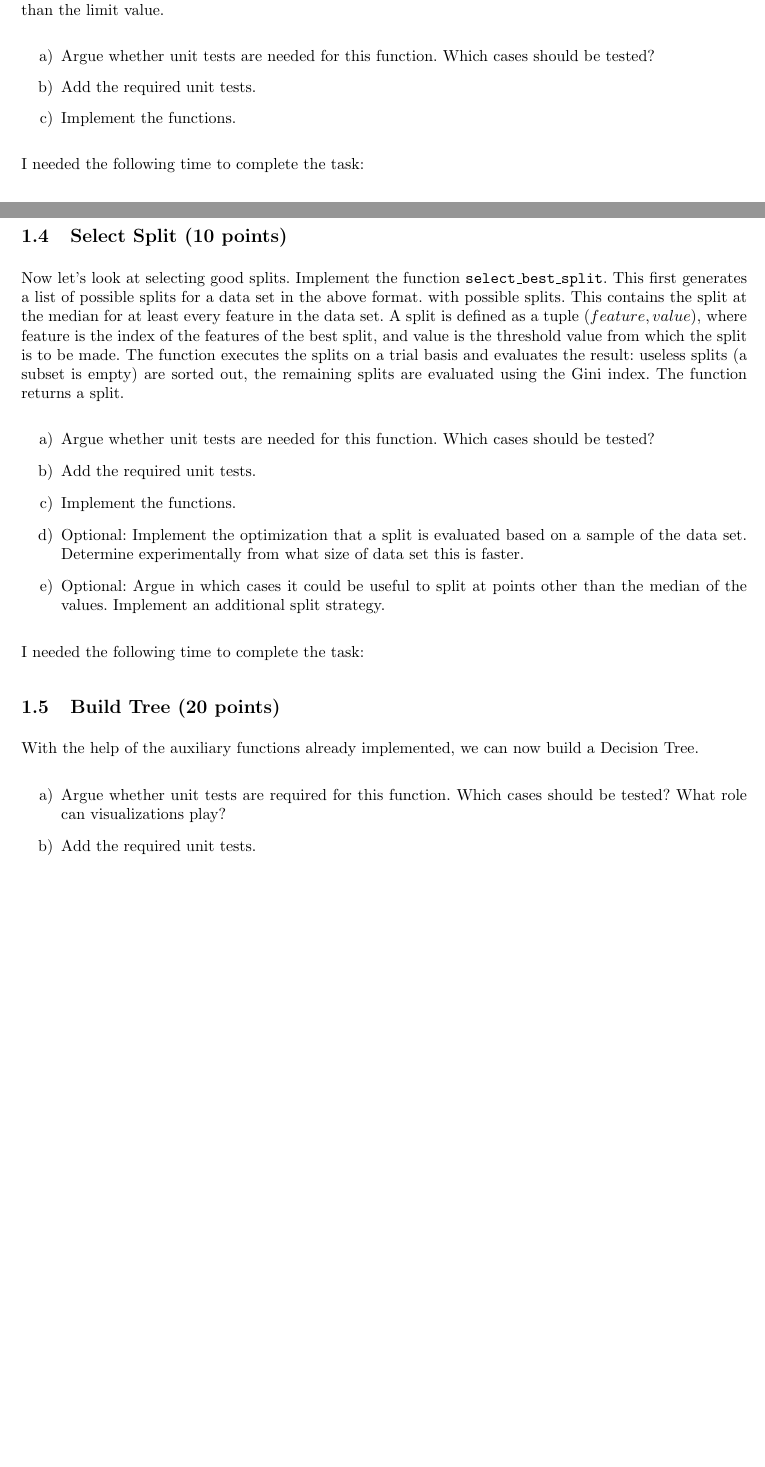
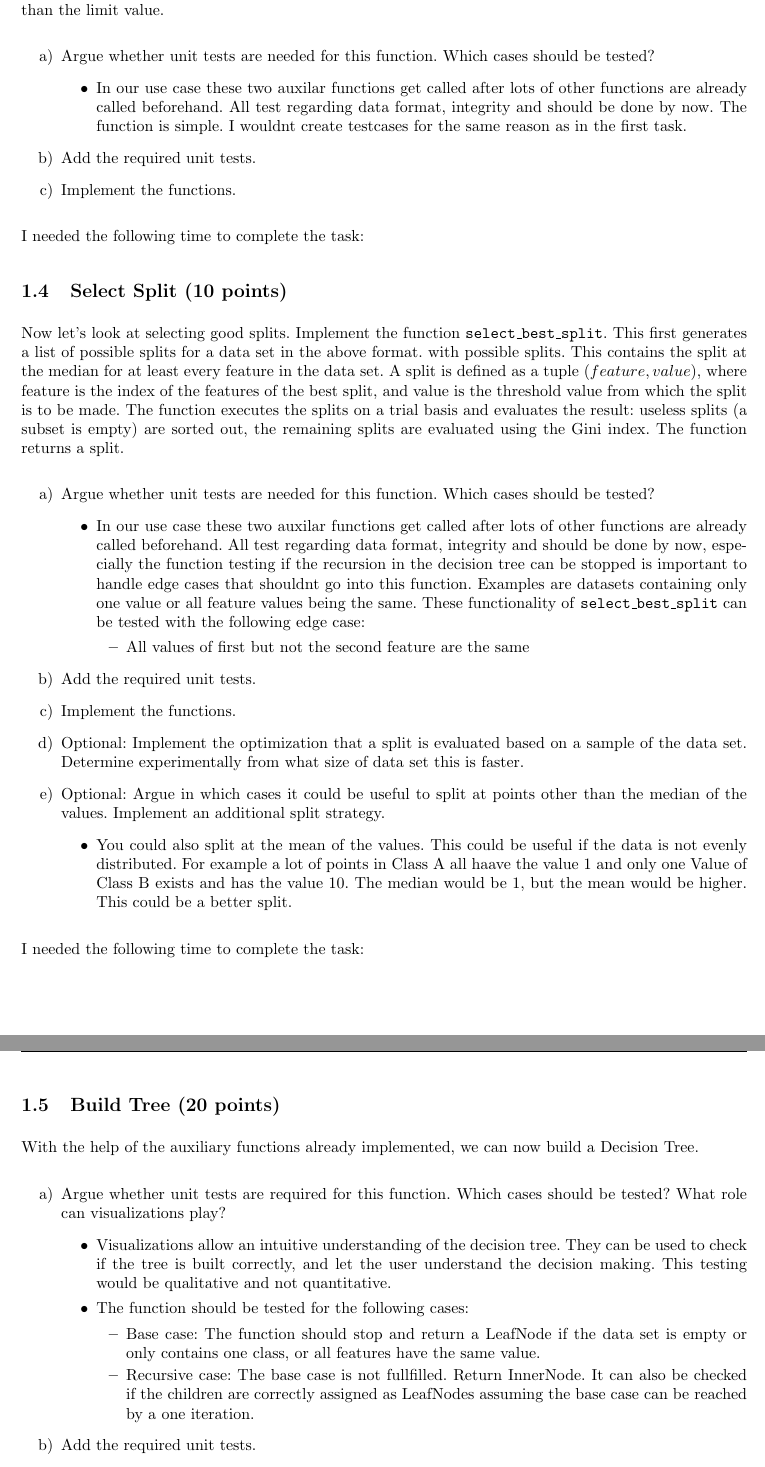
Before and after one commit to ReturnMarc/advanced-computer-vision-ss2024_Gabler_Marc, a LaTeX problem sheet (Advanced_Computer_Vision_Exercise_02/Exercise_02/aufgabe_2.tex): two parts of pages 1 and 2 of 2 before the commit and two parts of pages 2 and 3 of 3 after it, joined at a grey line, cut so that both start at the same text, the shorter picture padded with empty space. Compiled offline with pdfLaTeX.

Commit message:
last updates

```diff
--- a/Advanced_Computer_Vision_Exercise_02/Exercise_02/aufgabe_2.tex
+++ b/Advanced_Computer_Vision_Exercise_02/Exercise_02/aufgabe_2.tex
@@ -1,7 +1,7 @@
 \documentclass{article}
 
-\def\firstname{Tim}
-\def\lastname{Dahmen}
+\def\firstname{Marc}
+\def\lastname{Gabler}
 \def\aufgabenblatt{2}
 \input{../common/header.tex}
 
@@ -63,6 +72,10 @@ is to be split and a split value. It returns a tuple $(left, right)$. Here, $lef
 \begin{enumerate}
 
 \item[a)] Argue whether unit tests are needed for this function. Which cases should be tested?
+\begin{itemize}
+    \item In our use case these two auxilar functions get called after lots of other functions are already called beforehand.
+    All test regarding data format, integrity and should be done by now. The function is simple. I wouldnt create testcases for the same reason as in the first task.
+\end{itemize}
 
 \item[b)] Add the required unit tests.
 
@@ -82,6 +95,14 @@ features of the best split, and value is the threshold value from which the spli
 \begin{enumerate}
 
 \item[a)] Argue whether unit tests are needed for this function. Which cases should be tested?
+\begin{itemize}
+    \item In our use case these two auxilar functions get called after lots of other functions are already called beforehand.
+    All test regarding data format, integrity and should be done by now, especially the function testing if the recursion in the decision tree can be stopped is important to handle edge cases that shouldnt go into this function.
+    Examples are datasets containing only one value or all feature values being the same. These functionality of \texttt{select\_best\_split} can be tested with the following edge case:
+    \begin{itemize}
+        \item All values of first but not the second feature are the same
+    \end{itemize}
+\end{itemize}
 
 \item[b)] Add the required unit tests.
 
@@ -90,6 +111,10 @@ features of the best split, and value is the threshold value from which the spli
 \item[d)] Optional: Implement the optimization that a split is evaluated based on a sample of the data set. Determine experimentally from what size of data set this is faster.
 
 \item[e)] Optional: Argue in which cases it could be useful to split at points other than the median of the values. Implement an additional split strategy.
+\begin{itemize}
+    \item You could also split at the mean of the values. This could be useful if the data is not evenly distributed. For example a lot of points in Class A all haave the value 1 and only one Value of Class B exists and has
+    the value 10. The median would be 1, but the mean would be higher. This could be a better split.
+\end{itemize}
 
 \end{enumerate}
 
@@ -102,6 +127,14 @@ With the help of the auxiliary functions already implemented, we can now build a
 \begin{enumerate}
 
 \item[a)] Argue whether unit tests are required for this function. Which cases should be tested? What role can visualizations play?
+\begin{itemize}
+    \item Visualizations allow an intuitive understanding of the decision tree. They can be used to check if the tree is built correctly, and let the user understand the decision making. This testing would be qualitative and not quantitative.
+    \item The function should be tested for the following cases:
+    \begin{itemize}
+        \item Base case: The function should stop and return a LeafNode if the data set is empty or only contains one class, or all features have the same value.
+        \item Recursive case: The base case is not fullfilled. Return InnerNode. It can also be checked if the children are correctly assigned as LeafNodes assuming the base case can be reached by a one iteration.
+    \end{itemize}
+\end{itemize}
 
 \item[b)] Add the required unit tests.
 
```
Also changed, not shown: Advanced_Computer_Vision_Exercise_02/Exercise_02/aufgabe_2.pdf, Advanced_Computer_Vision_Exercise_02/Exercise_02/source_code/dataset_synthetic.png, Advanced_Computer_Vision_Exercise_02/Exercise_02/aufgabe_2.tex (11 more changed lines), 6 other files.
